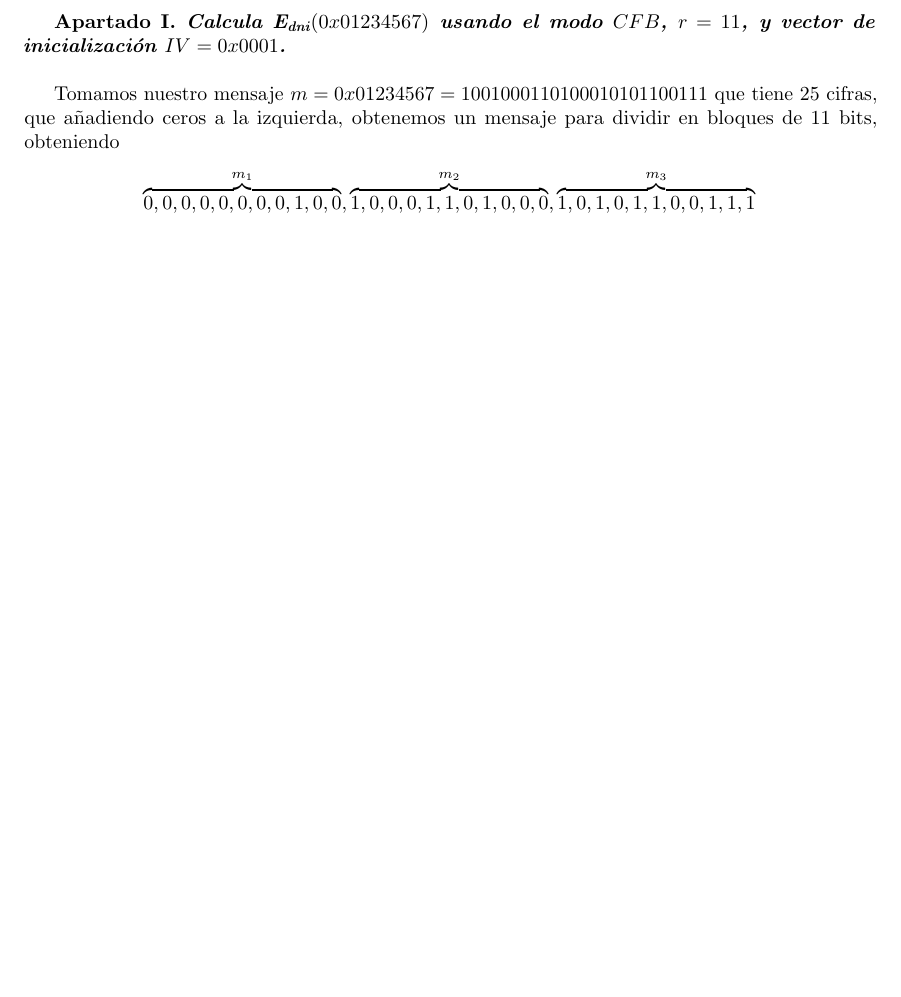
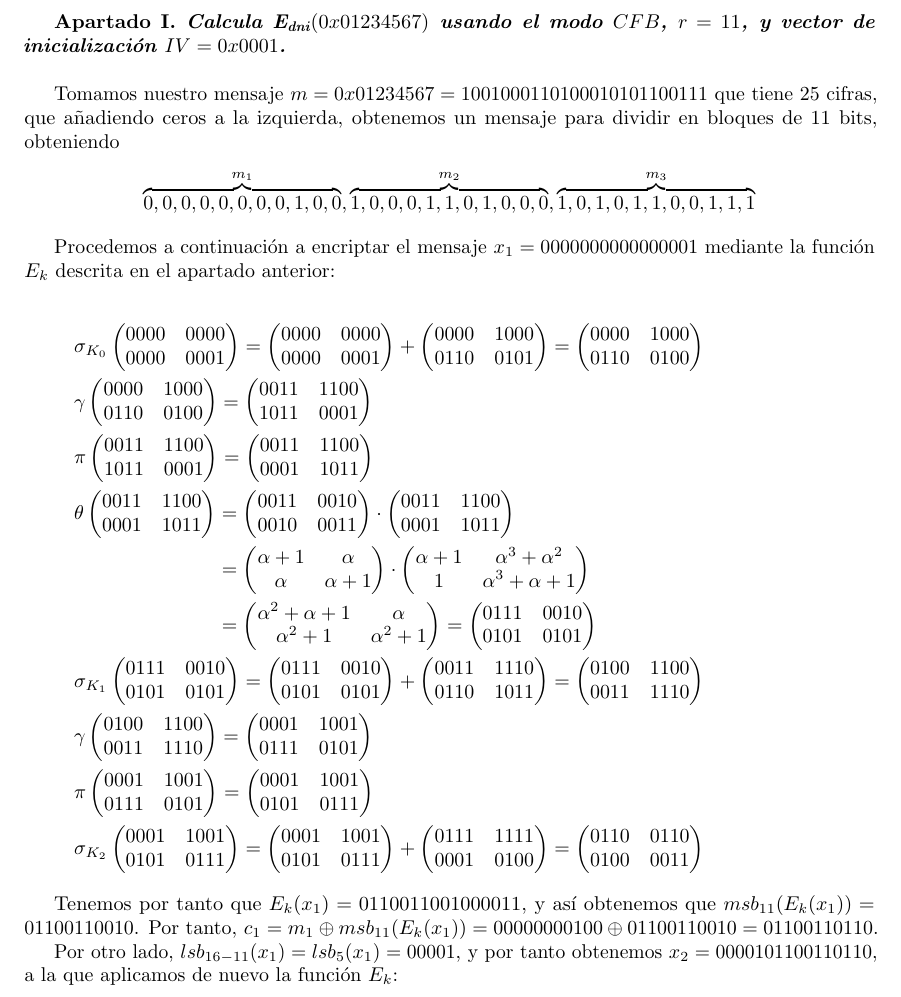
Before and after one commit to davidgc14/Criptografia, a LaTeX document (Entrega 1/Entrega_1.tex): part of page 4 of 4, cut so that both start at the same text, the shorter picture padded with empty space. Compiled offline with pdfLaTeX.

Commit message:
Terminada la primera iteración del ejercicio 2

```diff
--- a/Entrega 1/Entrega_1.tex
+++ b/Entrega 1/Entrega_1.tex
@@ -374,5 +374,144 @@
     obtenemos un mensaje para dividir en bloques de 11 bits, obteniendo
     $$\overbrace{0,0,0,0,0,0,0,0,1,0,0}^{m_1},\overbrace{1,0,0,0,1,1,0,1,0,0,0}^{m_2},\overbrace{1,0,1,0,1,1,0,0,1,1,1}^{m_3} $$
 
+    Procedemos a continuación a encriptar el mensaje $x_1 = 0000000000000001$ mediante la función $E_k$ descrita en el apartado anterior:
+
+    \begin{equation*}
+        \begin{aligned}
+            &\sigma_{K_0}
+            \begin{pmatrix}
+                0000 & 0000 \\
+                0000 & 0001
+            \end{pmatrix} =
+            \begin{pmatrix}
+                0000 & 0000 \\
+                0000 & 0001
+            \end{pmatrix} +
+            \begin{pmatrix}
+                0000 & 1000 \\
+                0110 & 0101
+            \end{pmatrix} =
+            \begin{pmatrix}
+                0000 & 1000 \\
+                0110 & 0100
+            \end{pmatrix} \\
+            %
+            &\gamma \begin{pmatrix}
+                0000 & 1000 \\
+                0110 & 0100
+            \end{pmatrix} =
+            \begin{pmatrix}
+                0011 & 1100 \\
+                1011 & 0001
+            \end{pmatrix} \\
+            %
+            &\pi \begin{pmatrix}
+                0011 & 1100 \\
+                1011 & 0001
+            \end{pmatrix} =
+            \begin{pmatrix}
+                0011 & 1100 \\
+                0001 & 1011
+            \end{pmatrix} \\
+            %
+            &\begin{aligned}
+                \theta
+                \begin{pmatrix}
+                    0011 & 1100 \\
+                    0001 & 1011
+                \end{pmatrix} &=
+                \begin{pmatrix}
+                    0011 & 0010 \\
+                    0010 & 0011
+                \end{pmatrix} \cdot
+                \begin{pmatrix}
+                    0011 & 1100 \\
+                    0001 & 1011
+                \end{pmatrix} \\ &=
+                 \begin{pmatrix}
+                    \alpha + 1 & \alpha \\
+                    \alpha & \alpha + 1
+                 \end{pmatrix} \cdot
+                    \begin{pmatrix}
+                        \alpha + 1 & \alpha^3 + \alpha^2 \\
+                        1 & \alpha^3 + \alpha + 1
+                    \end{pmatrix} \\ &=
+                    \begin{pmatrix}
+                        \alpha^2 + \alpha + 1 & \alpha \\
+                        \alpha^2 + 1 & \alpha^2 + 1
+                    \end{pmatrix} =
+                    \begin{pmatrix}
+                        0111 & 0010 \\
+                        0101 & 0101
+                    \end{pmatrix}
+            \end{aligned} \\
+            %
+            &\sigma_{K_1} \begin{pmatrix}
+                0111 & 0010 \\
+                0101 & 0101
+            \end{pmatrix} =
+            \begin{pmatrix}
+                0111 & 0010 \\
+                0101 & 0101
+            \end{pmatrix} +
+            \begin{pmatrix}
+                0011 & 1110 \\
+                0110 & 1011
+            \end{pmatrix} =
+            \begin{pmatrix}
+                0100 & 1100 \\
+                0011 & 1110
+            \end{pmatrix} \\
+            %
+            &\gamma \begin{pmatrix}
+                0100 & 1100 \\
+                0011 & 1110
+            \end{pmatrix} =
+            \begin{pmatrix}
+                0001 & 1001 \\
+                0111 & 0101
+            \end{pmatrix} \\
+            %
+            &\pi \begin{pmatrix}
+                0001 & 1001 \\
+                0111 & 0101
+            \end{pmatrix} =
+            \begin{pmatrix}
+                0001 & 1001 \\
+                0101 & 0111
+            \end{pmatrix} \\
+            %
+            &\sigma_{K_2} \begin{pmatrix}
+                0001 & 1001 \\
+                0101 & 0111
+            \end{pmatrix} =
+            \begin{pmatrix}
+                0001 & 1001 \\
+                0101 & 0111
+            \end{pmatrix} +
+            \begin{pmatrix}
+                0111 & 1111 \\
+                0001 & 0100
+            \end{pmatrix} =
+            \begin{pmatrix}
+                0110 & 0110 \\
+                0100 & 0011
+            \end{pmatrix} \\
+            %
+        \end{aligned}
+    \end{equation*}
+
+    Tenemos por tanto que $E_k(x_1) = 0110011001000011$, y así obtenemos que $msb_{11}(E_k(x_1)) = 01100110010$. Por tanto,
+    $c_1 = m_1 \oplus msb_{11}(E_k(x_1)) = 00000000100 \oplus 01100110010 = 01100110110$.
+
+    Por otro lado, $lsb_{16-11}(x_1) = lsb_5(x_1) = 00001$, y por tanto obtenemos $x_2 = 0000101100110110$, a la que aplicamos de nuevo
+    la función $E_k$:
+
+
+
+
+
+
+
 
 \end{document}
```
Also changed, not shown: Entrega 1/Entrega_1.pdf, 4 other files.
